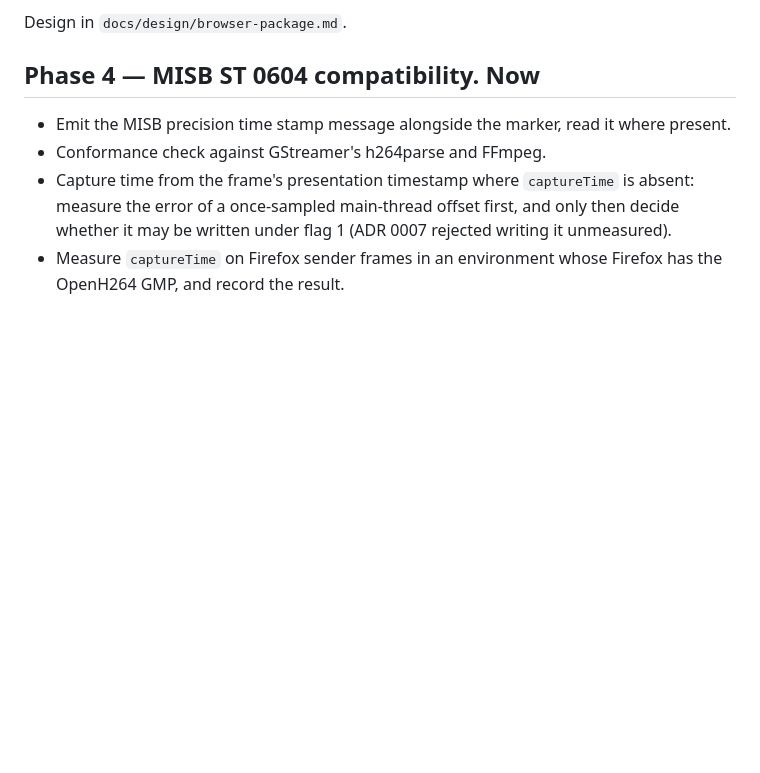
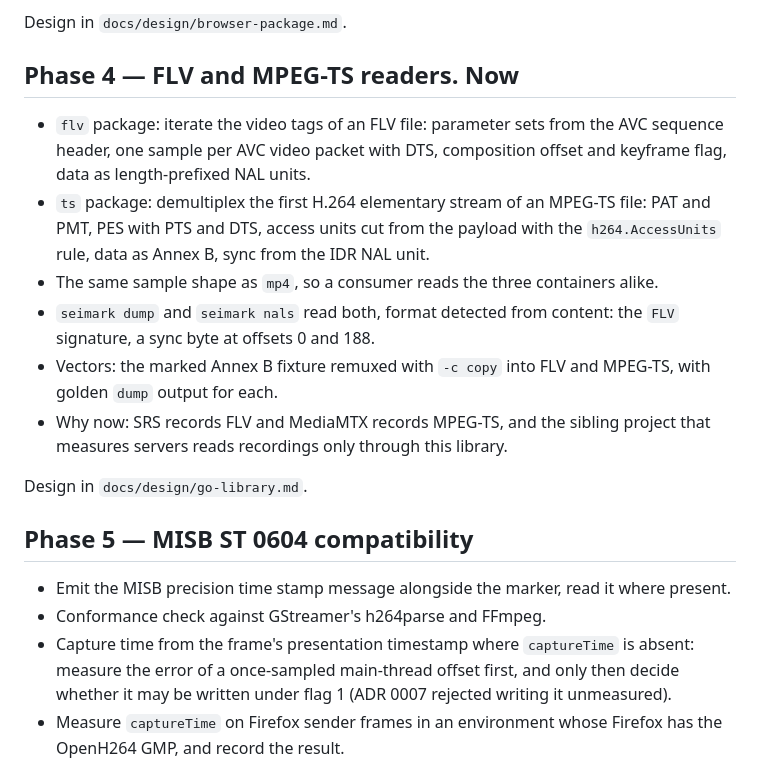
Before and after one commit to jurry/seimark, a Markdown page: specs/roadmap.md, the part around the change. GitHub-like rendering; blank space fills up the shorter version.

Commit message:
docs: phase 4 is FLV and MPEG-TS readers, MISB moves to phase 5
SRS records FLV and MediaMTX records MPEG-TS, and the sibling project
that measures servers reads recordings only through this library, so
the container readers come before MISB compatibility. Same sample shape
as mp4, dump and nals learn both, vectors remuxed from the Annex B
fixture.

```diff
--- a/specs/roadmap.md
+++ b/specs/roadmap.md
@@ -39,7 +39,18 @@ Design in `docs/design/go-library.md` before implementation.
 
 Design in `docs/design/browser-package.md`.
 
-## Phase 4 — MISB ST 0604 compatibility. Now
+## Phase 4 — FLV and MPEG-TS readers. Now
+
+- `flv` package: iterate the video tags of an FLV file: parameter sets from the AVC sequence header, one sample per AVC video packet with DTS, composition offset and keyframe flag, data as length-prefixed NAL units.
+- `ts` package: demultiplex the first H.264 elementary stream of an MPEG-TS file: PAT and PMT, PES with PTS and DTS, access units cut from the payload with the `h264.AccessUnits` rule, data as Annex B, sync from the IDR NAL unit.
+- The same sample shape as `mp4`, so a consumer reads the three containers alike.
+- `seimark dump` and `seimark nals` read both, format detected from content: the `FLV` signature, a sync byte at offsets 0 and 188.
+- Vectors: the marked Annex B fixture remuxed with `-c copy` into FLV and MPEG-TS, with golden `dump` output for each.
+- Why now: SRS records FLV and MediaMTX records MPEG-TS, and the sibling project that measures servers reads recordings only through this library.
+
+Design in `docs/design/go-library.md`.
+
+## Phase 5 — MISB ST 0604 compatibility
 
 - Emit the MISB precision time stamp message alongside the marker, read it where present.
 - Conformance check against GStreamer's h264parse and FFmpeg.
```
